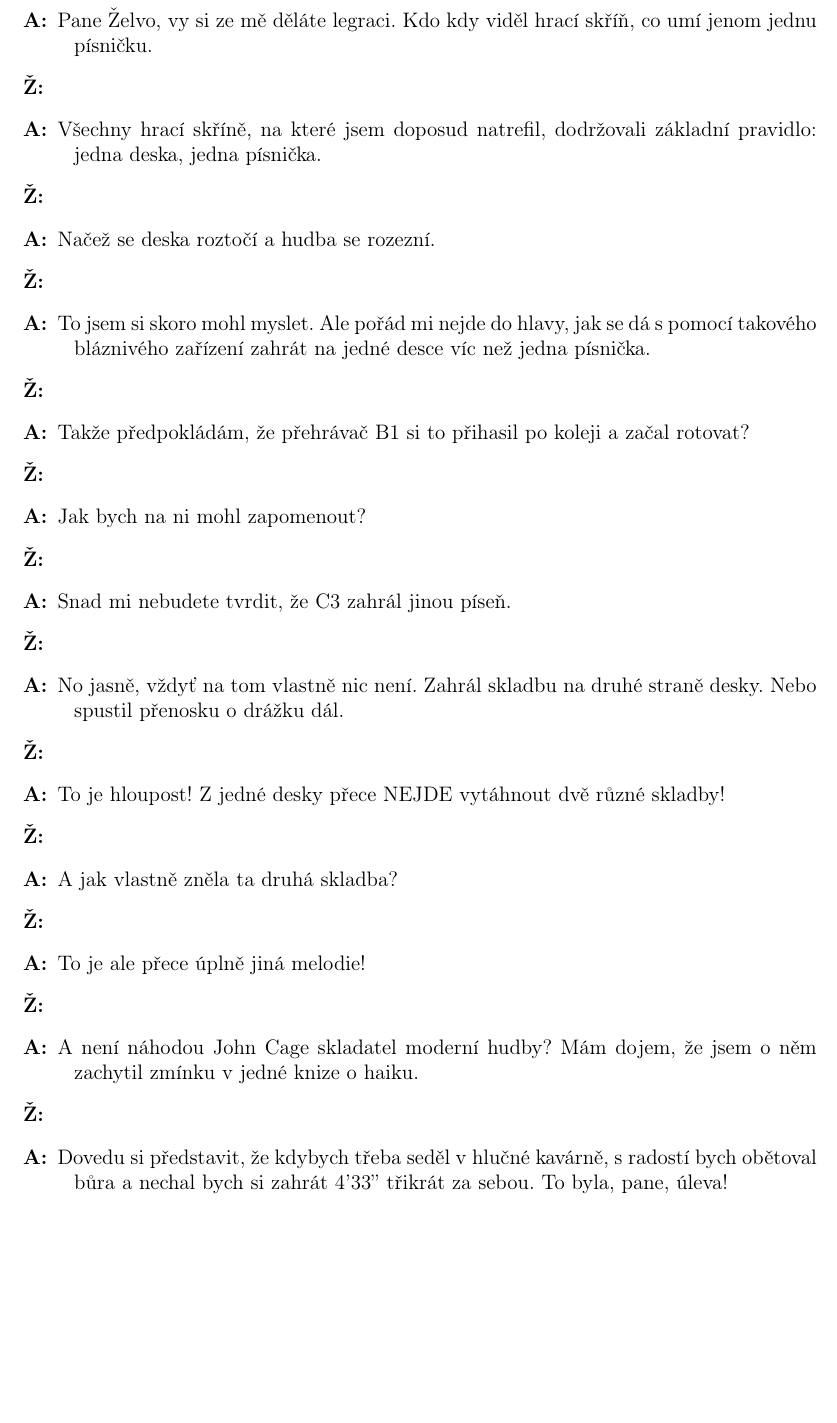
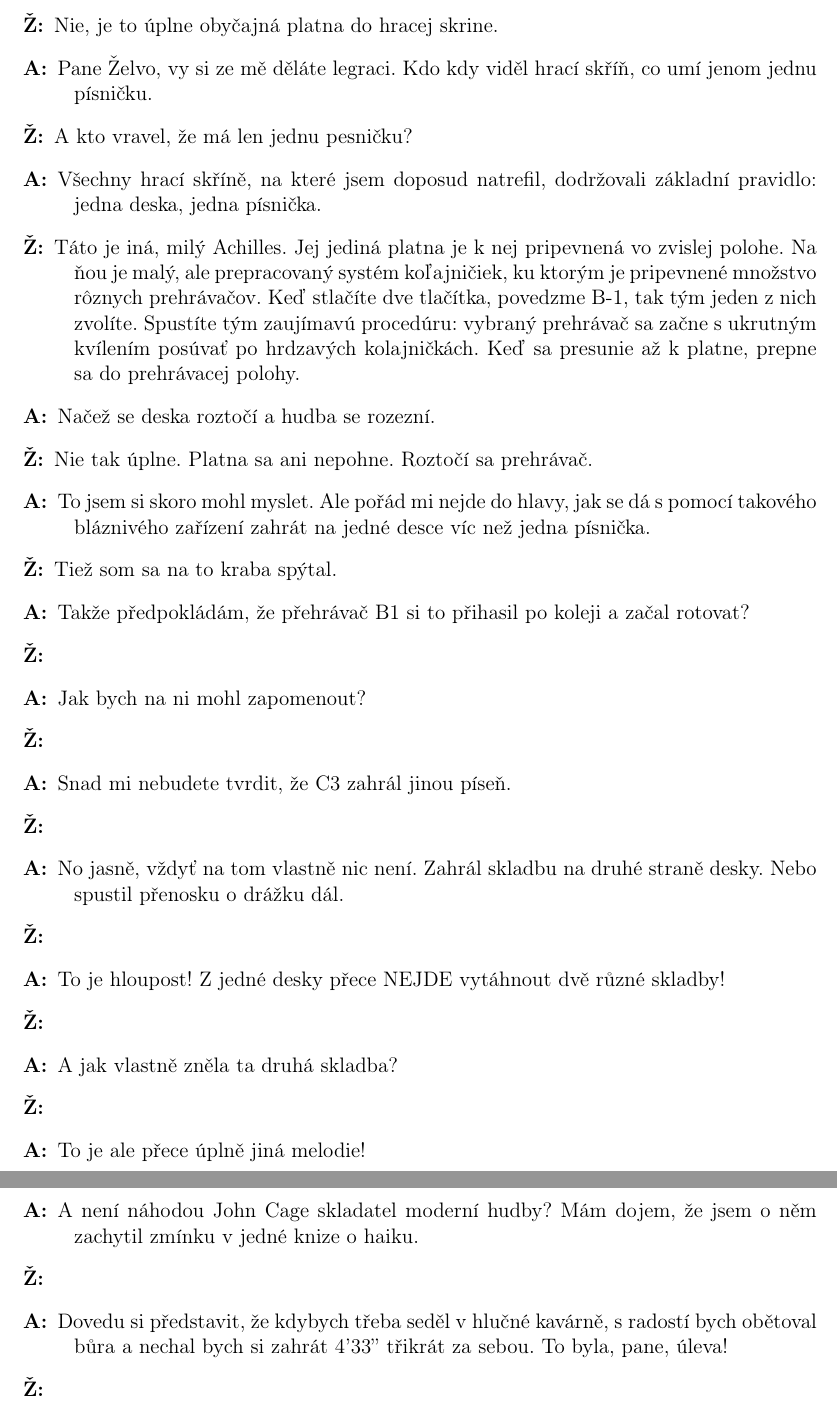
Before and after one commit to vlstill/geb, a LaTeX document (dialog.tex): part of page 3 of 7 before the commit and two parts of pages 3 and 4 of 7 after it, the two joined at a grey line, cut at the place of the change, the shorter picture padded with empty space. Compiled offline with pdfLaTeX.

Commit message:
dialog6: tortoise 4/6

```diff
--- a/dialog.tex
+++ b/dialog.tex
@@ -117,27 +117,32 @@ Achilles a Želva sedí po opulentní večeři pro dva v nejlepší čínské re
     Tak proč je ten jukebox tak velký? Je snad ta jeho osamělá deska nějak
     nestvůrně rozměrná? Má pět metrů v průměru?
 
-\item[Ž:]
+\item[Ž:] Nie, je to úplne obyčajná platna do hracej skrine.
 
 \item[A:] Pane Želvo, vy si ze mě děláte legraci. Kdo kdy viděl hrací
     skříň, co umí jenom jednu písničku.
 
-\item[Ž:]
+\item[Ž:] A kto vravel, že má len jednu pesničku?
 
 \item[A:] Všechny hrací skříně, na které jsem doposud natrefil, dodržovali základní
     pravidlo: jedna deska, jedna písnička.
 
-\item[Ž:]
+\item[Ž:] Táto je iná, milý Achilles. Jej jediná platna je k nej pripevnená vo
+    zvislej polohe. Na ňou je malý, ale prepracovaný systém koľajničiek, ku ktorým
+    je pripevnené množstvo rôznych prehrávačov. Keď stlačíte dve tlačítka, povedzme
+    B-1, tak tým jeden z nich zvolíte. Spustíte tým zaujímavú procedúru: vybraný
+    prehrávač sa začne s ukrutným kvílením posúvať po hrdzavých kolajničkách. Keď
+    sa presunie až k platne, prepne sa do prehrávacej polohy.
 
 \item[A:] Načež se deska roztočí a hudba se rozezní.
 
-\item[Ž:]
+\item[Ž:] Nie tak úplne. Platna sa ani nepohne. Roztočí sa prehrávač.
 
 \item[A:] To jsem si skoro mohl myslet. Ale pořád mi nejde do hlavy, jak
     se dá s pomocí takového bláznivého zařízení zahrát na jedné desce víc než
     jedna písnička.
 
-\item[Ž:]
+\item[Ž:] Tiež som sa na to kraba spýtal.
 
 \item[A:] Takže předpokládám, že přehrávač B1 si to přihasil po koleji
     a začal rotovat?
```
